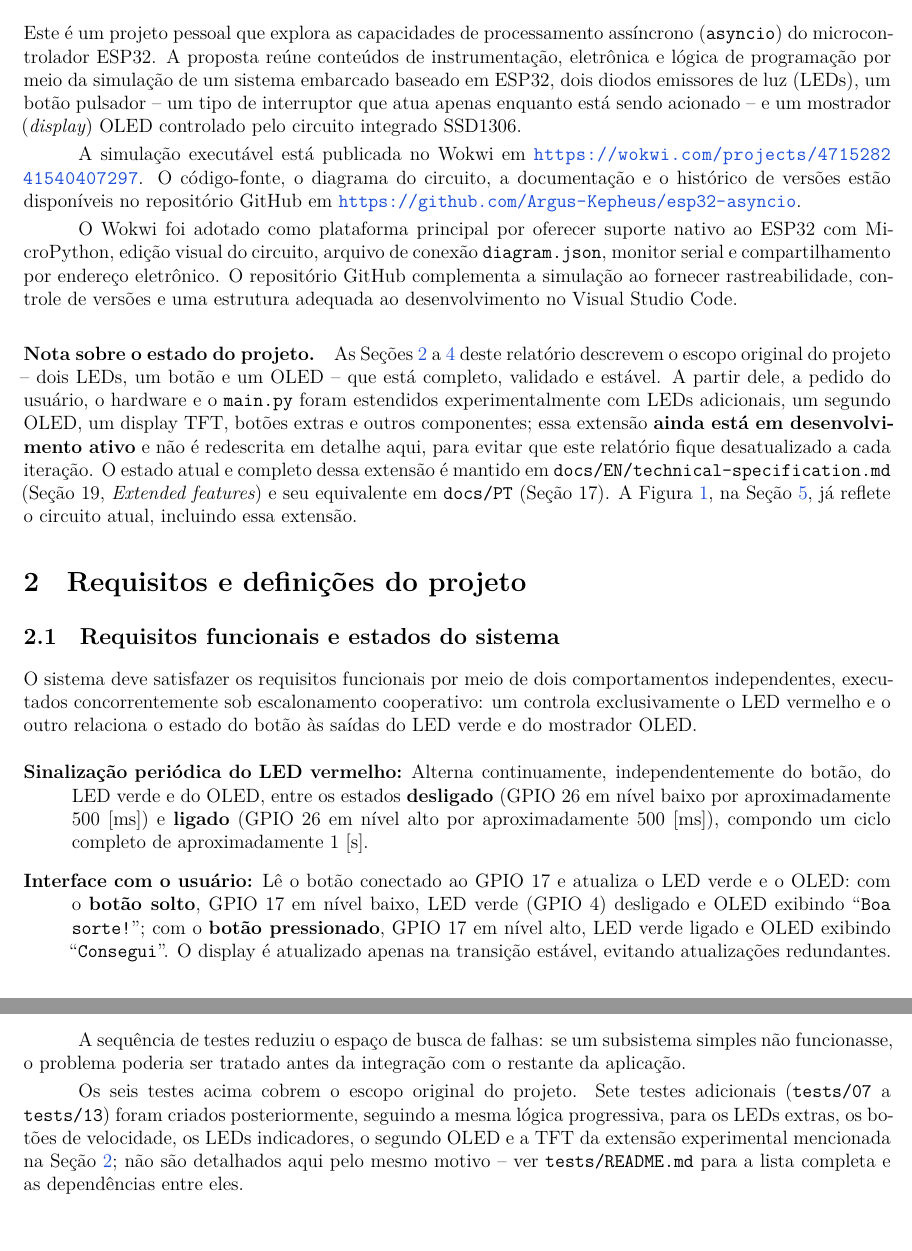
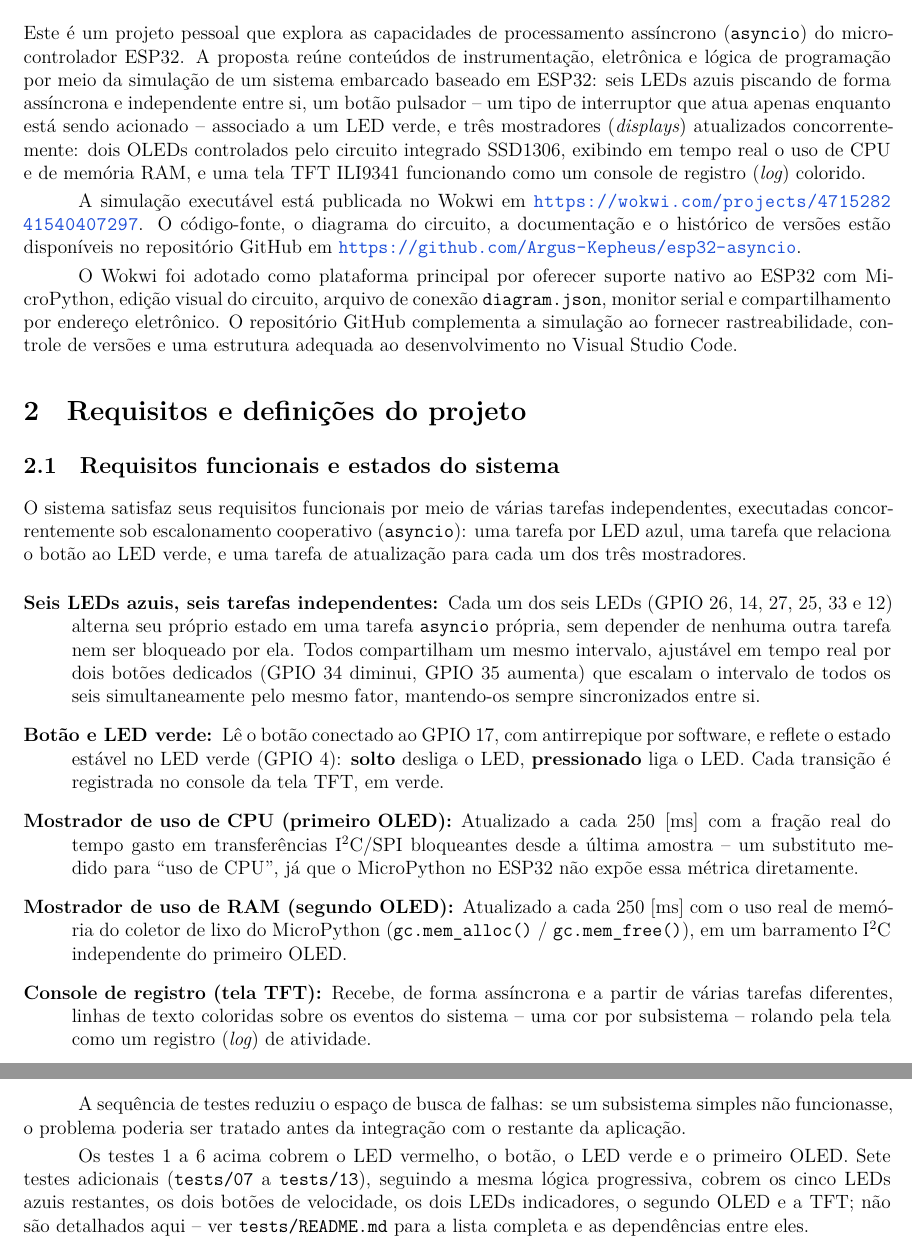
Before and after one commit to Argus-Kepheus/esp32-asyncio, a LaTeX document (report/relatorio.tex): two parts of pages 3 and 7 of 9, joined at a grey line, cut so that both start at the same text. Compiled offline with XeLaTeX.

Commit message:
Drop original-vs-extended framing from the report; describe current state directly
- Remove the "Nota sobre o estado do projeto" paragraph entirely -- the
  report no longer treats today's hardware/software as an "extension"
  of some earlier, frozen scope; it's simply described as the project's
  current requirements.
- Rewrite the Introdução's opening sentence and the functional-
  requirements section to match: six independently-blinking blue LEDs
  (each its own asyncio task), the button/green LED, and the three
  displays (CPU graph, RAM graph, TFT log console), replacing the
  stale "one red LED + one button/green-LED/OLED behavior" description.
  No more references to the old two-LED/one-OLED version.
- Fix the three cross-references that depended on the removed note
  (pin-table footnote, testing-section intro, circuit-figure intro) so
  none of them dangle or reintroduce the "experimental extension"
  framing.
- Rebuild relatorio.pdf (9 pages).

```diff
--- a/report/relatorio.tex
+++ b/report/relatorio.tex
@@ -134,7 +134,7 @@
 
 \section{Introdução}
 
-Este é um projeto pessoal que explora as capacidades de processamento assíncrono (\texttt{asyncio}) do microcontrolador ESP32. A proposta reúne conteúdos de instrumentação, eletrônica e lógica de programação por meio da simulação de um sistema embarcado baseado em ESP32, dois diodos emissores de luz (LEDs), um botão pulsador -- um tipo de interruptor que atua apenas enquanto está sendo acionado -- e um mostrador (\textit{display}) OLED controlado pelo circuito integrado SSD1306.
+Este é um projeto pessoal que explora as capacidades de processamento assíncrono (\texttt{asyncio}) do microcontrolador ESP32. A proposta reúne conteúdos de instrumentação, eletrônica e lógica de programação por meio da simulação de um sistema embarcado baseado em ESP32: seis LEDs azuis piscando de forma assíncrona e independente entre si, um botão pulsador -- um tipo de interruptor que atua apenas enquanto está sendo acionado -- associado a um LED verde, e três mostradores (\textit{displays}) atualizados concorrentemente: dois OLEDs controlados pelo circuito integrado SSD1306, exibindo em tempo real o uso de CPU e de memória RAM, e uma tela TFT ILI9341 funcionando como um console de registro (\textit{log}) colorido.
 
 A simulação executável está publicada no Wokwi em\linebreak[2]
 \url{\WokwiURL}. O código-fonte, o diagrama do circuito, a documentação e o histórico de versões estão disponíveis no repositório GitHub em\linebreak[2]
@@ -142,19 +142,23 @@ A simulação executável está publicada no Wokwi em\linebreak[2]
 
 O Wokwi foi adotado como plataforma principal por oferecer suporte nativo ao ESP32 com MicroPython, edição visual do circuito, arquivo de conexão \texttt{diagram.json}, monitor serial e compartilhamento por endereço eletrônico. O repositório GitHub complementa a simulação ao fornecer rastreabilidade, controle de versões e uma estrutura adequada ao desenvolvimento no Visual Studio Code.
 
-\paragraph{Nota sobre o estado do projeto.} As Seções~\ref{sec:requisitos} a~\ref{sec:testes} deste relatório descrevem o escopo original do projeto -- dois LEDs, um botão e um OLED -- que está completo, validado e estável. A partir dele, a pedido do usuário, o hardware e o \texttt{main.py} foram estendidos experimentalmente com LEDs adicionais, um segundo OLED, um display TFT, botões extras e outros componentes; essa extensão \textbf{ainda está em desenvolvimento ativo} e não é redescrita em detalhe aqui, para evitar que este relatório fique desatualizado a cada iteração. O estado atual e completo dessa extensão é mantido em \texttt{docs/EN/technical-specification.md} (Seção~19, \emph{Extended features}) e seu equivalente em \texttt{docs/PT} (Seção~17). A Figura~\ref{fig:circuito}, na Seção~\ref{sec:circuito}, já reflete o circuito atual, incluindo essa extensão.
-
 \section{Requisitos e definições do projeto}
 \label{sec:requisitos}
 
 \subsection{Requisitos funcionais e estados do sistema}
 
-O sistema deve satisfazer os requisitos funcionais por meio de dois comportamentos independentes, executados concorrentemente sob escalonamento cooperativo: um controla exclusivamente o LED vermelho e o outro relaciona o estado do botão às saídas do LED verde e do mostrador OLED.
+O sistema satisfaz seus requisitos funcionais por meio de várias tarefas independentes, executadas concorrentemente sob escalonamento cooperativo (\texttt{asyncio}): uma tarefa por LED azul, uma tarefa que relaciona o botão ao LED verde, e uma tarefa de atualização para cada um dos três mostradores.
 
 \begin{description}
-  \item[Sinalização periódica do LED vermelho:] Alterna continuamente, independentemente do botão, do LED verde e do OLED, entre os estados \textbf{desligado} (GPIO~26 em nível baixo por aproximadamente 500~[ms]) e \textbf{ligado} (GPIO~26 em nível alto por aproximadamente 500~[ms]), compondo um ciclo completo de aproximadamente 1~[s].
+  \item[Seis LEDs azuis, seis tarefas independentes:] Cada um dos seis LEDs (GPIO~26, 14, 27, 25, 33 e 12) alterna seu próprio estado em uma tarefa \texttt{asyncio} própria, sem depender de nenhuma outra tarefa nem ser bloqueado por ela. Todos compartilham um mesmo intervalo, ajustável em tempo real por dois botões dedicados (GPIO~34 diminui, GPIO~35 aumenta) que escalam o intervalo de todos os seis simultaneamente pelo mesmo fator, mantendo-os sempre sincronizados entre si.
 
-  \item[Interface com o usuário:] Lê o botão conectado ao GPIO~17 e atualiza o LED verde e o OLED: com o \textbf{botão solto}, GPIO~17 em nível baixo, LED verde (GPIO~4) desligado e OLED exibindo \enquote{\texttt{Boa sorte!}}; com o \textbf{botão pressionado}, GPIO~17 em nível alto, LED verde ligado e OLED exibindo \enquote{\texttt{Consegui}}. O display é atualizado apenas na transição estável, evitando atualizações redundantes.
+  \item[Botão e LED verde:] Lê o botão conectado ao GPIO~17, com antirrepique por software, e reflete o estado estável no LED verde (GPIO~4): \textbf{solto} desliga o LED, \textbf{pressionado} liga o LED. Cada transição é registrada no console da tela TFT, em verde.
+
+  \item[Mostrador de uso de CPU (primeiro OLED):] Atualizado a cada 250~[ms] com a fração real do tempo gasto em transferências I\textsuperscript{2}C/SPI bloqueantes desde a última amostra -- um substituto medido para \enquote{uso de CPU}, já que o MicroPython no ESP32 não expõe essa métrica diretamente.
+
+  \item[Mostrador de uso de RAM (segundo OLED):] Atualizado a cada 250~[ms] com o uso real de memória do coletor de lixo do MicroPython (\texttt{gc.mem\_alloc()} / \texttt{gc.mem\_free()}), em um barramento I\textsuperscript{2}C independente do primeiro OLED.
+
+  \item[Console de registro (tela TFT):] Recebe, de forma assíncrona e a partir de várias tarefas diferentes, linhas de texto coloridas sobre os eventos do sistema -- uma cor por subsistema -- rolando pela tela como um registro (\textit{log}) de atividade.
 \end{description}
 
 \subsection{Definições de hardware}
@@ -317,7 +321,7 @@ O desenvolvimento foi acompanhado por testes progressivos. A separação dos sub
 
 A sequência de testes reduziu o espaço de busca de falhas: se um subsistema simples não funcionasse, o problema poderia ser tratado antes da integração com o restante da aplicação.
 
-Os seis testes acima cobrem o escopo original do projeto. Sete testes adicionais (\texttt{tests/07} a \texttt{tests/13}) foram criados posteriormente, seguindo a mesma lógica progressiva, para os LEDs extras, os botões de velocidade, os LEDs indicadores, o segundo OLED e a TFT da extensão experimental mencionada na Seção~\ref{sec:requisitos}; não são detalhados aqui pelo mesmo motivo -- ver \texttt{tests/README.md} para a lista completa e as dependências entre eles.
+Os testes 1 a 6 acima cobrem o LED vermelho, o botão, o LED verde e o primeiro OLED. Sete testes adicionais (\texttt{tests/07} a \texttt{tests/13}), seguindo a mesma lógica progressiva, cobrem os cinco LEDs azuis restantes, os dois botões de velocidade, os dois LEDs indicadores, o segundo OLED e a TFT; não são detalhados aqui -- ver \texttt{tests/README.md} para a lista completa e as dependências entre eles.
 
 \section{Circuito simulado}
 \label{sec:circuito}
```
Also changed, not shown: report/relatorio.pdf, report/relatorio.tex (4 more changed lines).
